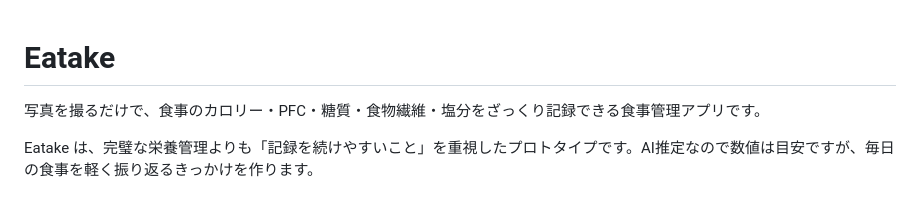
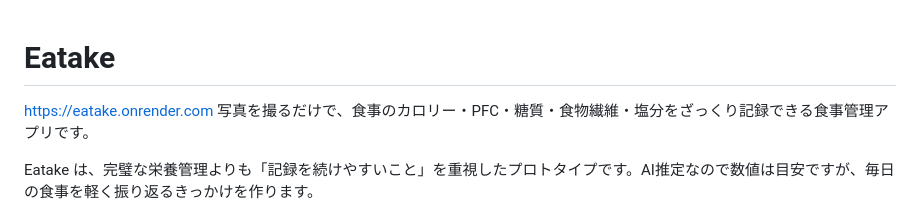
Before and after one commit to sunny19water-beep/Eatake, a Markdown page: README.md, the part around the change. Rendered like a GitHub page.

Commit message:
Add application link to README
Added a link to the Eatake application in the README.

```diff
--- a/README.md
+++ b/README.md
@@ -1,5 +1,6 @@
 # Eatake
 
+https://eatake.onrender.com
 写真を撮るだけで、食事のカロリー・PFC・糖質・食物繊維・塩分をざっくり記録できる食事管理アプリです。
 
 Eatake は、完璧な栄養管理よりも「記録を続けやすいこと」を重視したプロトタイプです。AI推定なので数値は目安ですが、毎日の食事を軽く振り返るきっかけを作ります。
```
